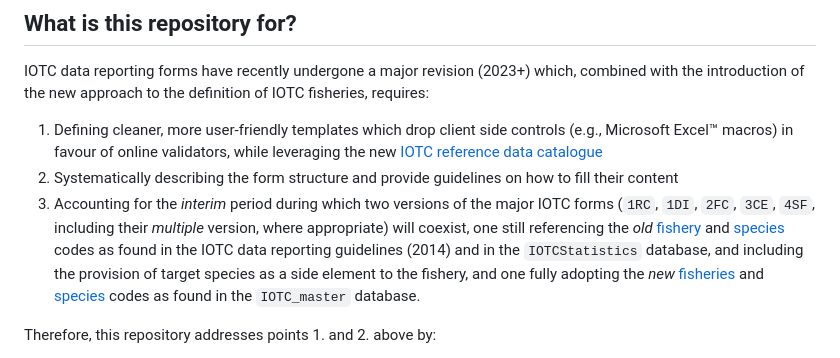
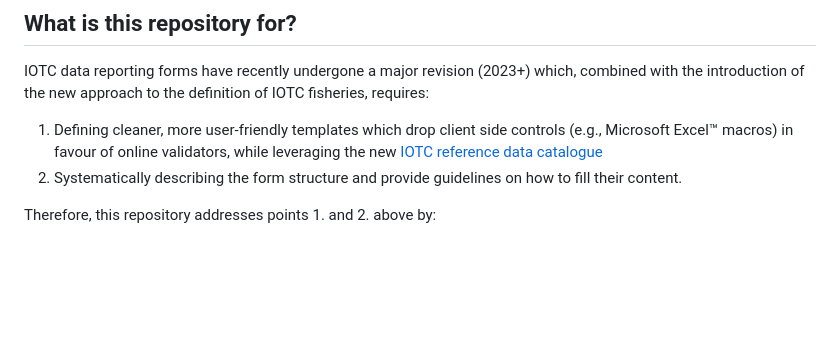
Before and after one commit to iotc-secretariat/iotc-reference-forms, a Markdown page: README.md, the part around the change. Drawn GitHub-style; blank space fills up the shorter version.

```diff
--- a/README.md
+++ b/README.md
@@ -5,8 +5,7 @@
 IOTC data reporting forms have recently undergone a major revision (2023+) which, combined with the introduction of the new approach to the definition of IOTC fisheries, requires:
 
 1.  Defining cleaner, more user-friendly templates which drop client side controls (e.g., Microsoft Excel™ macros) in favour of online validators, while leveraging the new [IOTC reference data catalogue](https://data.iotc.org/reference/latest/)
-2.  Systematically describing the form structure and provide guidelines on how to fill their content
-3.  Accounting for the *interim* period during which two versions of the major IOTC forms (`1RC`, `1DI`, `2FC`, `3CE`, `4SF`, including their *multiple* version, where appropriate) will coexist, one still referencing the *old* [fishery](https://data.iotc.org/reference/latest/domain/legacy/#fisheries) and [species](https://data.iotc.org/reference/latest/domain/legacy/#species) codes as found in the IOTC data reporting guidelines (2014) and in the `IOTCStatistics` database, and including the provision of target species as a side element to the fishery, and one fully adopting the *new* [fisheries](https://data.iotc.org/reference/latest/domain/fisheries/#fisheries) and [species](https://data.iotc.org/reference/latest/domain/biological/#species) codes as found in the `IOTC_master` database.
+2.  Systematically describing the form structure and provide guidelines on how to fill their content.
 
 Therefore, this repository addresses points 1. and 2. above by:
 
```
